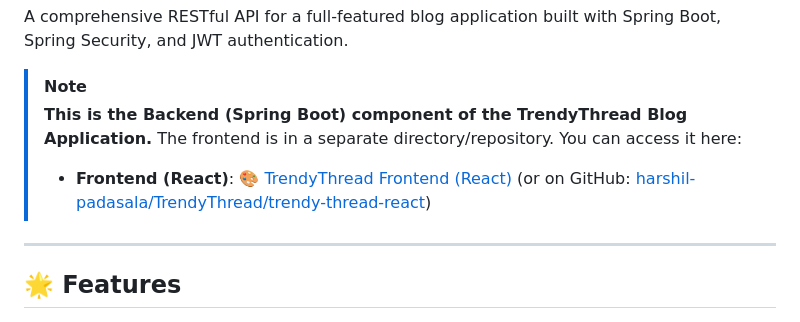
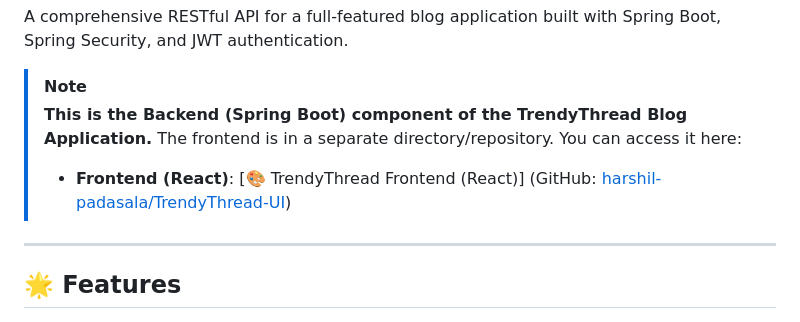
Before and after one commit to harshil-padasala/TrendyThread, a Markdown page: README.md, the part around the change. Rendered like a GitHub page.

```diff
--- a/README.md
+++ b/README.md
@@ -5,7 +5,7 @@ A comprehensive RESTful API for a full-featured blog application built with Spri
 > [!NOTE]
 > **This is the Backend (Spring Boot) component of the TrendyThread Blog Application.**
 > The frontend is in a separate directory/repository. You can access it here:
-> - **Frontend (React)**: [🎨 TrendyThread Frontend (React)](../trendy-thread-react/README.md) (or on GitHub: [harshil-padasala/TrendyThread/trendy-thread-react](https://github.com/harshil-padasala/TrendyThread/tree/main/trendy-thread-react))
+> - **Frontend (React)**: [🎨 TrendyThread Frontend (React)] (GitHub: [harshil-padasala/TrendyThread-UI](https://github.com/harshil-padasala/TrendyThread-UI))
 
 ---
 
```
